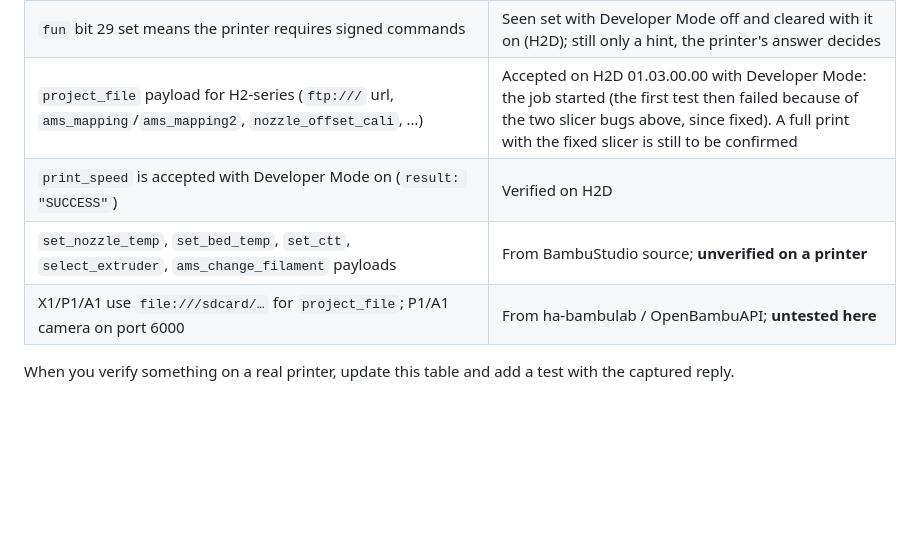
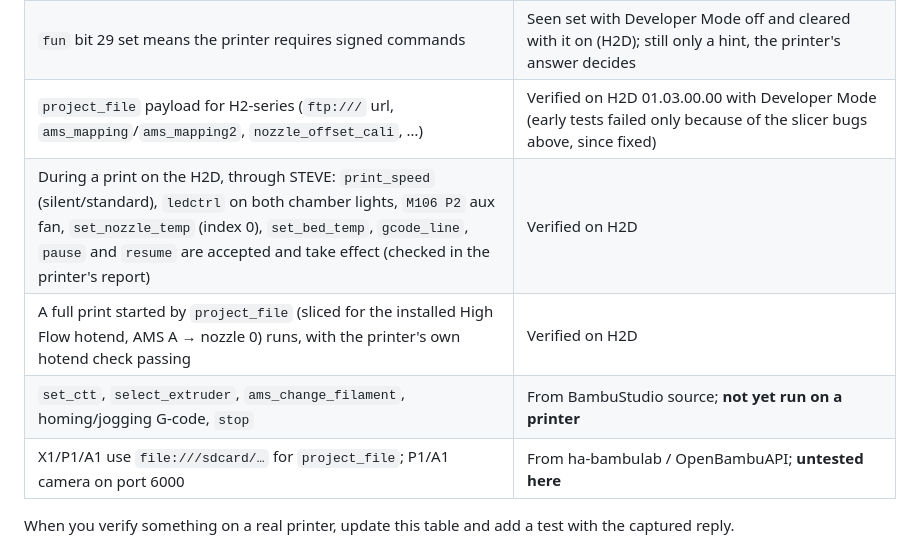
Before and after one commit to stevecad/steve-bambu-connector, a Markdown page: AGENTS.md, the part around the change. Drawn GitHub-style; blank space fills up the shorter version.

```diff
--- a/AGENTS.md
+++ b/AGENTS.md
@@ -72,9 +72,10 @@ startup message only.
 | CLI `--orient 1` lays the part flat; `--arrange 1` places it; plate preview is `Metadata/plate_1.png` (512 px) | Verified |
 | Bambu Connect link: `bambu-connect://import-file?path=…&name=…&version=1.1.0`; it decodes once, then parses as a query string, so values are encoded twice | Verified from Bambu Connect 2.5.0 app code |
 | `fun` bit 29 set means the printer requires signed commands | Seen set with Developer Mode off and cleared with it on (H2D); still only a hint, the printer's answer decides |
-| `project_file` payload for H2-series (`ftp:///` url, `ams_mapping`/`ams_mapping2`, `nozzle_offset_cali`, …) | Accepted on H2D 01.03.00.00 with Developer Mode: the job started (the first test then failed because of the two slicer bugs above, since fixed). A full print with the fixed slicer is still to be confirmed |
-| `print_speed` is accepted with Developer Mode on (`result: "SUCCESS"`) | Verified on H2D |
-| `set_nozzle_temp`, `set_bed_temp`, `set_ctt`, `select_extruder`, `ams_change_filament` payloads | From BambuStudio source; **unverified on a printer** |
+| `project_file` payload for H2-series (`ftp:///` url, `ams_mapping`/`ams_mapping2`, `nozzle_offset_cali`, …) | Verified on H2D 01.03.00.00 with Developer Mode (early tests failed only because of the slicer bugs above, since fixed) |
+| During a print on the H2D, through STEVE: `print_speed` (silent/standard), `ledctrl` on both chamber lights, `M106 P2` aux fan, `set_nozzle_temp` (index 0), `set_bed_temp`, `gcode_line`, `pause` and `resume` are accepted and take effect (checked in the printer's report) | Verified on H2D |
+| A full print started by `project_file` (sliced for the installed High Flow hotend, AMS A → nozzle 0) runs, with the printer's own hotend check passing | Verified on H2D |
+| `set_ctt`, `select_extruder`, `ams_change_filament`, homing/jogging G-code, `stop` | From BambuStudio source; **not yet run on a printer** |
 | X1/P1/A1 use `file:///sdcard/…` for `project_file`; P1/A1 camera on port 6000 | From ha-bambulab / OpenBambuAPI; **untested here** |
 
 When you verify something on a real printer, update this table and add a test with the captured reply.
```
Also changed, not shown: README.md (+3 -3 lines).
